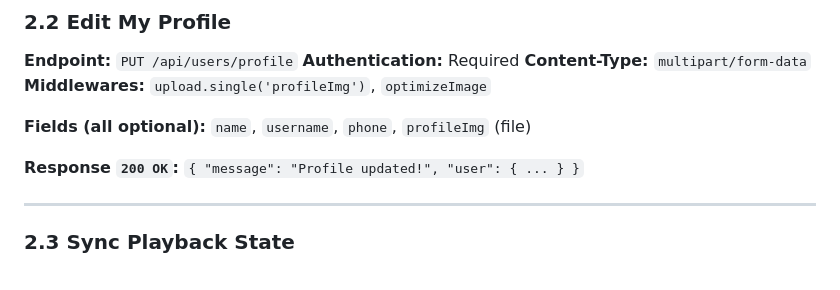
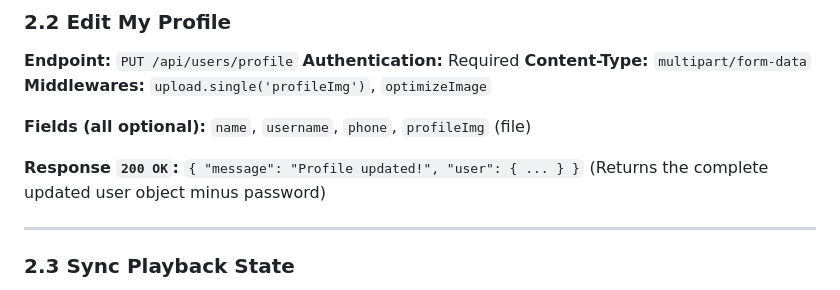
Before and after one commit to Stream-Flow-App/Backend, a Markdown page: _docs/FULL_API_REFERENCE.md, the part around the change. GitHub-like rendering.

Commit message:
docs: update profile endpoint documentation to reflect that it returns full user object

```diff
--- a/_docs/FULL_API_REFERENCE.md
+++ b/_docs/FULL_API_REFERENCE.md
@@ -191,7 +191,7 @@ Base path: `/api/users`
 
 **Fields (all optional):** `name`, `username`, `phone`, `profileImg` (file)
 
-**Response `200 OK`:** `{ "message": "Profile updated!", "user": { ... } }`
+**Response `200 OK`:** `{ "message": "Profile updated!", "user": { ... } }` (Returns the complete updated user object minus password)
 
 ---
 
```
